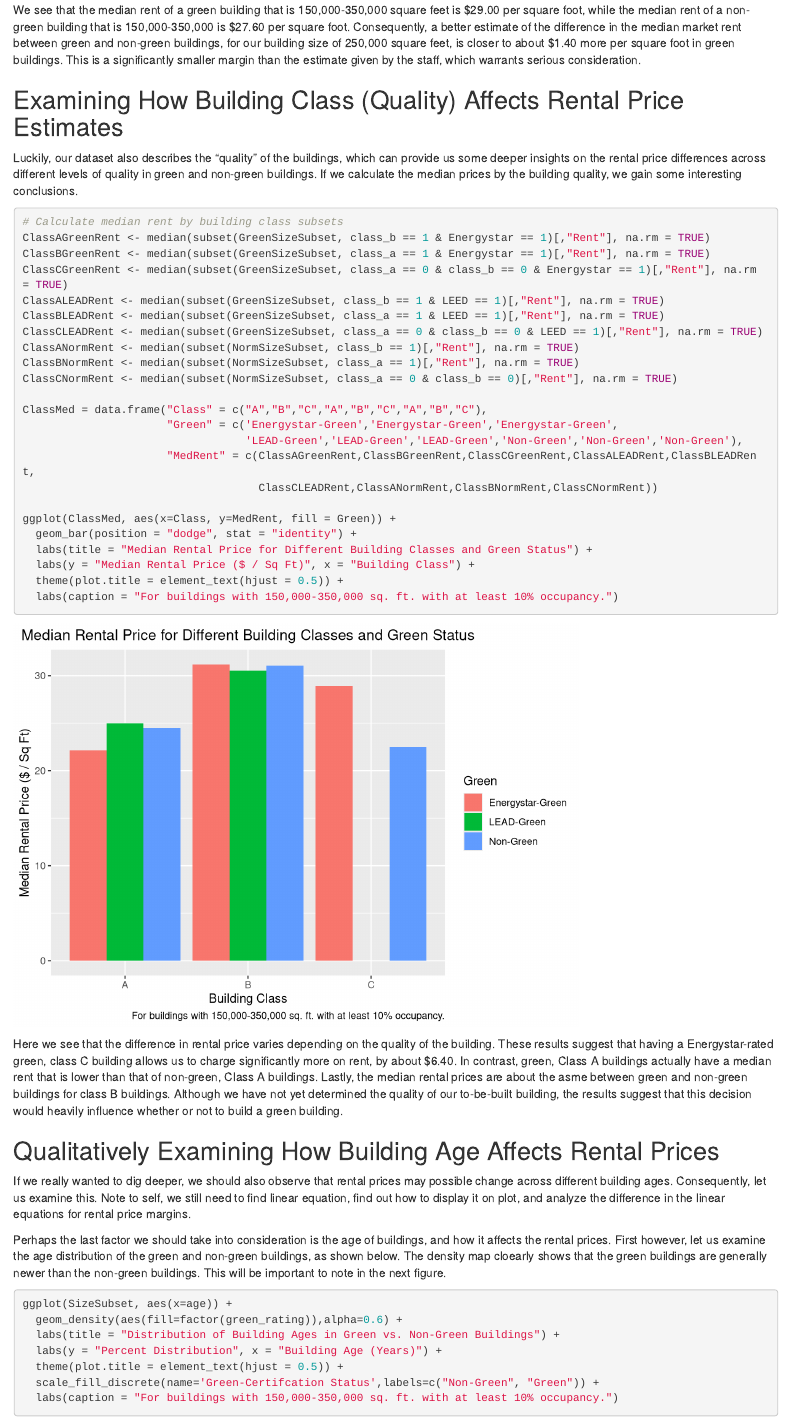
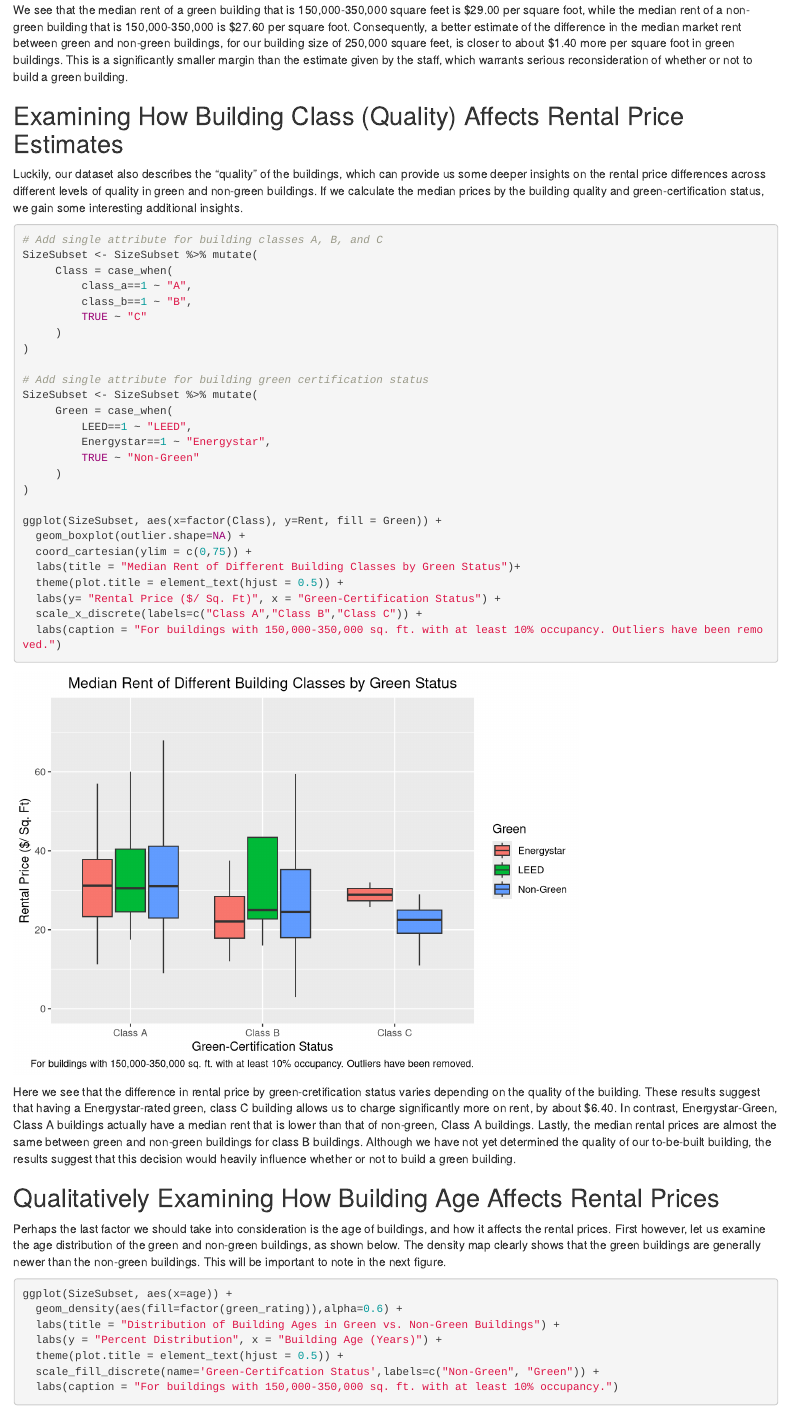
Before and after one commit to oliver29063/SDS323_Spring2020, an R Markdown document (Exercise01.Rmd): the page in a window 1100 px wide, from 8430 px down before the commit and from 8470 px down after it, so that both start at the same text. Rendered offline with R 4.5, knitr and Pandoc, with nearby package versions; some code elsewhere in the file could not run offline.

Commit message:
Add files via upload

````diff
--- a/Exercise01.Rmd
+++ b/Exercise01.Rmd
@@ -247,44 +248,44 @@ ggplot(SizeSubset, aes(x=factor(green_rating), y=Rent)) +
   labs(caption = "For buildings with 150,000-350,000 sq. ft. with at least 10% occupancy. Outliers have been removed.")
 ```
 
-We see that the median rent of a green building that is 150,000-350,000 square feet is \$29.00 per square foot, while the median rent of a non-green building that is 150,000-350,000 is \$27.60 per square foot. Consequently, a better estimate of the difference in the median market rent between green and non-green buildings, for our building size of 250,000 square feet, is closer to about \$1.40 more per square foot in green buildings. This is a significantly smaller margin than the estimate given by the staff, which warrants serious consideration.
+We see that the median rent of a green building that is 150,000-350,000 square feet is \$29.00 per square foot, while the median rent of a non-green building that is 150,000-350,000 is \$27.60 per square foot. Consequently, a better estimate of the difference in the median market rent between green and non-green buildings, for our building size of 250,000 square feet, is closer to about \$1.40 more per square foot in green buildings. This is a significantly smaller margin than the estimate given by the staff, which warrants serious reconsideration of whether or not to build a green building.
 
 ## Examining How Building Class (Quality) Affects Rental Price Estimates
-Luckily, our dataset also describes the "quality" of the buildings, which can provide us some deeper insights on the rental price differences across different levels of quality in green and non-green buildings. If we calculate the median prices by the building quality, we gain some interesting conclusions.
+Luckily, our dataset also describes the "quality" of the buildings, which can provide us some deeper insights on the rental price differences across different levels of quality in green and non-green buildings. If we calculate the median prices by the building quality and green-certification status, we gain some interesting additional insights.
 
 ```{r}
-# Calculate median rent by building class subsets
-ClassAGreenRent <- median(subset(GreenSizeSubset, class_b == 1 & Energystar == 1)[,"Rent"], na.rm = TRUE)
-ClassBGreenRent <- median(subset(GreenSizeSubset, class_a == 1 & Energystar == 1)[,"Rent"], na.rm = TRUE)
-ClassCGreenRent <- median(subset(GreenSizeSubset, class_a == 0 & class_b == 0 & Energystar == 1)[,"Rent"], na.rm = TRUE)
-ClassALEADRent <- median(subset(GreenSizeSubset, class_b == 1 & LEED == 1)[,"Rent"], na.rm = TRUE)
-ClassBLEADRent <- median(subset(GreenSizeSubset, class_a == 1 & LEED == 1)[,"Rent"], na.rm = TRUE)
-ClassCLEADRent <- median(subset(GreenSizeSubset, class_a == 0 & class_b == 0 & LEED == 1)[,"Rent"], na.rm = TRUE)
-ClassANormRent <- median(subset(NormSizeSubset, class_b == 1)[,"Rent"], na.rm = TRUE)
-ClassBNormRent <- median(subset(NormSizeSubset, class_a == 1)[,"Rent"], na.rm = TRUE)
-ClassCNormRent <- median(subset(NormSizeSubset, class_a == 0 & class_b == 0)[,"Rent"], na.rm = TRUE)
+# Add single attribute for building classes A, B, and C
+SizeSubset <- SizeSubset %>% mutate(
+     Class = case_when(
+         class_a==1 ~ "A",
+         class_b==1 ~ "B",
+         TRUE ~ "C"
+     )
+)
 
-ClassMed = data.frame("Class" = c("A","B","C","A","B","C","A","B","C"),
-                      "Green" = c('Energystar-Green','Energystar-Green','Energystar-Green',
-                                  'LEAD-Green','LEAD-Green','LEAD-Green','Non-Green','Non-Green','Non-Green'),
-                      "MedRent" = c(ClassAGreenRent,ClassBGreenRent,ClassCGreenRent,ClassALEADRent,ClassBLEADRent,
-                                    ClassCLEADRent,ClassANormRent,ClassBNormRent,ClassCNormRent))
+# Add single attribute for building green certification status
+SizeSubset <- SizeSubset %>% mutate(
+     Green = case_when(
+         LEED==1 ~ "LEED",
+         Energystar==1 ~ "Energystar",
+         TRUE ~ "Non-Green"
+     )
+)
 
-ggplot(ClassMed, aes(x=Class, y=MedRent, fill = Green)) +
-  geom_bar(position = "dodge", stat = "identity") +
-  labs(title = "Median Rental Price for Different Building Classes and Green Status") +
-  labs(y = "Median Rental Price ($ / Sq Ft)", x = "Building Class") +
+ggplot(SizeSubset, aes(x=factor(Class), y=Rent, fill = Green)) +
+  geom_boxplot(outlier.shape=NA) +
+  coord_cartesian(ylim = c(0,75)) +
+  labs(title = "Median Rent of Different Building Classes by Green Status")+
   theme(plot.title = element_text(hjust = 0.5)) +
-  labs(caption = "For buildings with 150,000-350,000 sq. ft. with at least 10% occupancy.")
+  labs(y= "Rental Price ($/ Sq. Ft)", x = "Green-Certification Status") +
+  scale_x_discrete(labels=c("Class A","Class B","Class C")) +
+  labs(caption = "For buildings with 150,000-350,000 sq. ft. with at least 10% occupancy. Outliers have been removed.")
 ```
 
-Here we see that the difference in rental price varies depending on the quality of the building. These results suggest that having a Energystar-rated green, class C building allows us to charge significantly more on rent, by about \$6.40. In contrast, green, Class A buildings actually have a median rent that is lower than that of non-green, Class A buildings. Lastly, the median rental prices are about the asme between green and non-green buildings for class B buildings. Although we have not yet determined the quality of our to-be-built building, the results suggest that this decision would heavily influence whether or not to build a green building.
+Here we see that the difference in rental price by green-cretification status varies depending on the quality of the building. These results suggest that having a Energystar-rated green, class C building allows us to charge significantly more on rent, by about \$6.40. In contrast, Energystar-Green, Class A buildings actually have a median rent that is lower than that of non-green, Class A buildings. Lastly, the median rental prices are almost the same between green and non-green buildings for class B buildings. Although we have not yet determined the quality of our to-be-built building, the results suggest that this decision would heavily influence whether or not to build a green building.
 
 ## Qualitatively Examining How Building Age Affects Rental Prices
-If we really wanted to dig deeper, we should also observe that rental prices may possible change across different building ages. Consequently, let us examine this. Note to self, we still need to find linear equation, find out how to display it on plot, and analyze the difference in the linear equations for rental price margins.
-
-
-Perhaps the last factor we should take into consideration is the age of buildings, and how it affects the rental prices. First however, let us examine the age distribution of the green and non-green buildings, as shown below. The density map cloearly shows that the green buildings are generally newer than the non-green buildings. This will be important to note in the next figure.
+Perhaps the last factor we should take into consideration is the age of buildings, and how it affects the rental prices. First however, let us examine the age distribution of the green and non-green buildings, as shown below. The density map clearly shows that the green buildings are generally newer than the non-green buildings. This will be important to note in the next figure.
 
 ```{r}
 ggplot(SizeSubset, aes(x=age)) +
````
Also changed, not shown: Exercise01.html, Exercise01.Rmd (17 more changed lines).
